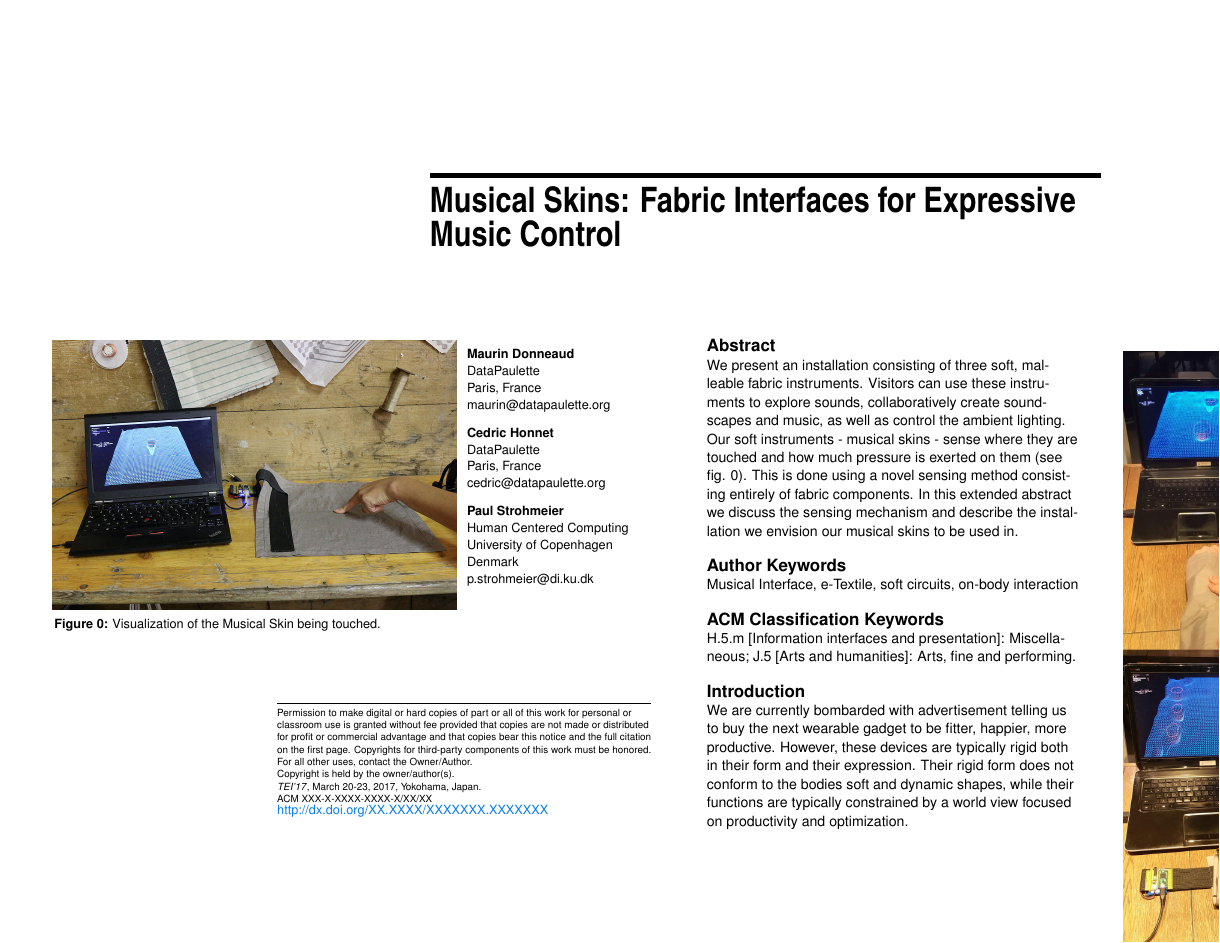
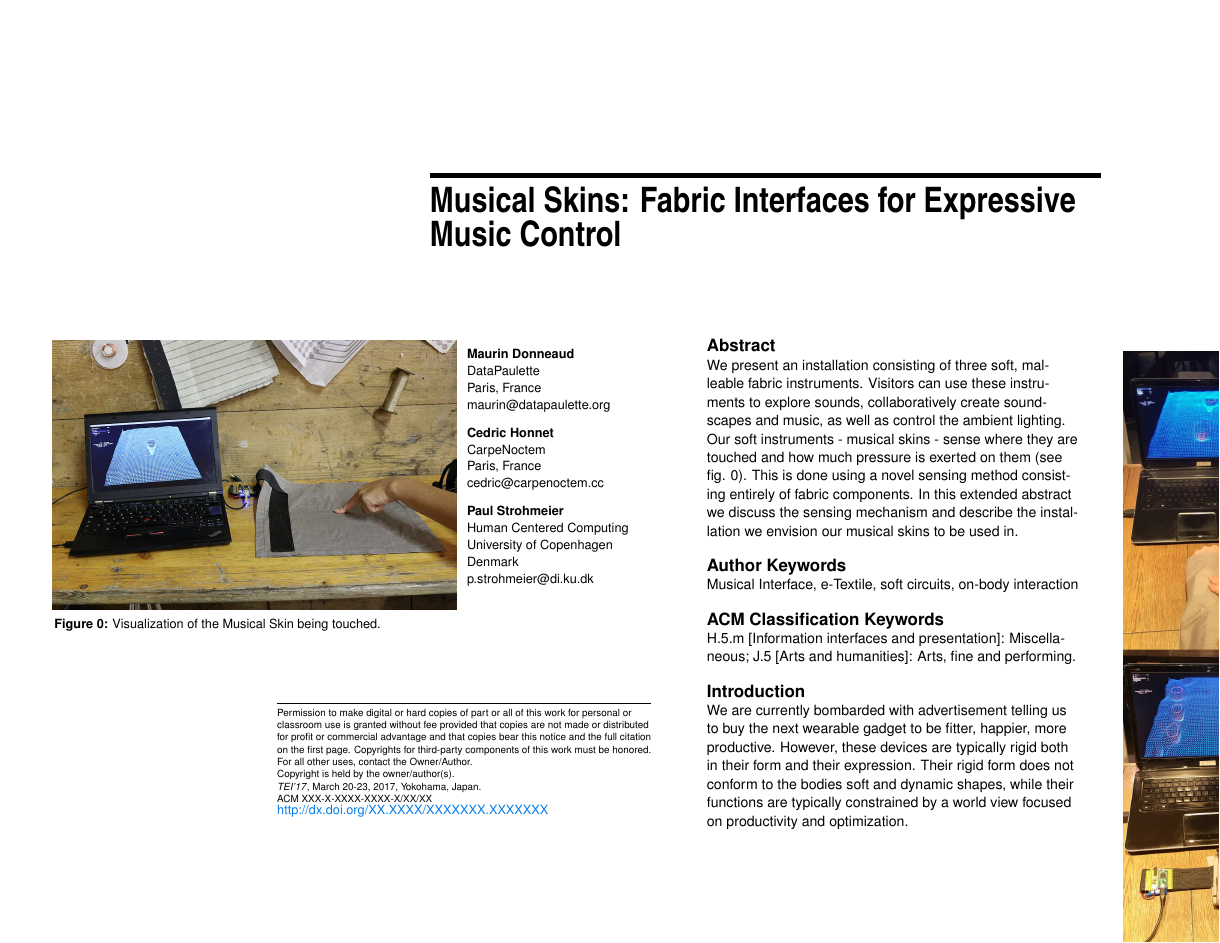
Before and after one commit to honnet/tei17-MusicSkin, a LaTeX document (tei17.tex): page 1 of 7. Compiled offline with pdfLaTeX.

Commit message:
Revert weird modification from online interface.
This reverts commit 83965e096d0c2a7b55515feb7b9ac3a3b56824dc.

```diff
--- a/tei17.tex
+++ b/tei17.tex
@@ -54,9 +54,9 @@ ACM XXX-X-XXXX-XXXX-X/XX/XX\\
     \alignauthor{~}
     \alignauthor{%
         \textbf{Cedric Honnet}\\
-        \affaddr{DataPaulette} \\
+        \affaddr{CarpeNoctem} \\
         \affaddr{Paris, France} \\
-        \email{cedric@datapaulette.org} \\
+        \email{cedric@carpenoctem.cc} \\
         \textbf{~} \\
     }
     \alignauthor{~}
```
